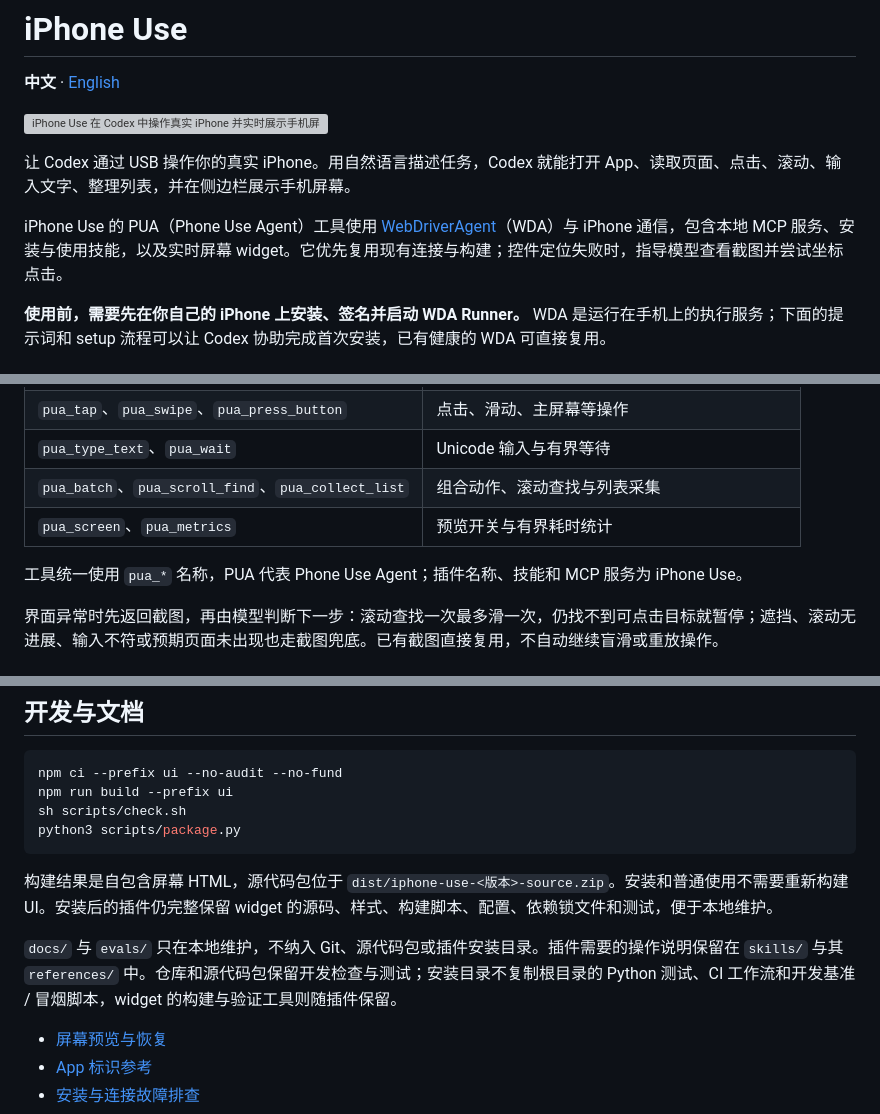
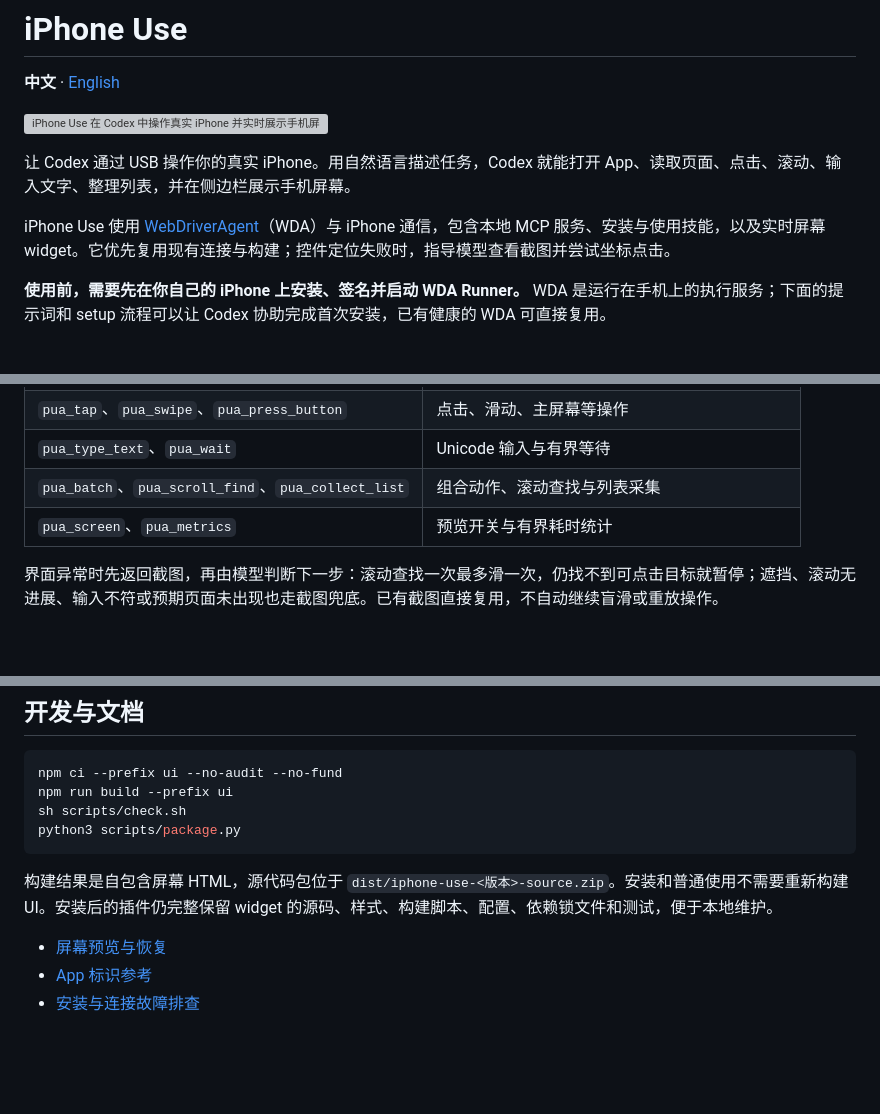
Before and after one commit to atsu6/iPhone-use, a Markdown page: README.md, 3 parts joined by grey strips. GitHub-like rendering; blank space fills up the shorter version; grey boxes are pictures that could not be loaded.

```diff
--- a/README.md
+++ b/README.md
@@ -6,7 +6,7 @@
 
 让 Codex 通过 USB 操作你的真实 iPhone。用自然语言描述任务，Codex 就能打开 App、读取页面、点击、滚动、输入文字、整理列表，并在侧边栏展示手机屏幕。
 
-iPhone Use 的 PUA（Phone Use Agent）工具使用 [WebDriverAgent](https://github.com/appium/WebDriverAgent)（WDA）与 iPhone 通信，包含本地 MCP 服务、安装与使用技能，以及实时屏幕 widget。它优先复用现有连接与构建；控件定位失败时，指导模型查看截图并尝试坐标点击。
+iPhone Use 使用 [WebDriverAgent](https://github.com/appium/WebDriverAgent)（WDA）与 iPhone 通信，包含本地 MCP 服务、安装与使用技能，以及实时屏幕 widget。它优先复用现有连接与构建；控件定位失败时，指导模型查看截图并尝试坐标点击。
 
 **使用前，需要先在你自己的 iPhone 上安装、签名并启动 WDA Runner。** WDA 是运行在手机上的执行服务；下面的提示词和 setup 流程可以让 Codex 协助完成首次安装，已有健康的 WDA 可直接复用。
 
@@ -137,8 +137,6 @@ sh scripts/install.sh
 | `pua_batch`、`pua_scroll_find`、`pua_collect_list` | 组合动作、滚动查找与列表采集 |
 | `pua_screen`、`pua_metrics` | 预览开关与有界耗时统计 |
 
-工具统一使用 `pua_*` 名称，PUA 代表 Phone Use Agent；插件名称、技能和 MCP 服务为 iPhone Use。
-
 界面异常时先返回截图，再由模型判断下一步：滚动查找一次最多滑一次，仍找不到可点击目标就暂停；遮挡、滚动无进展、输入不符或预期页面未出现也走截图兜底。已有截图直接复用，不自动继续盲滑或重放操作。
 
 ## 本机数据与升级
@@ -167,8 +165,6 @@ python3 scripts/package.py
 
 构建结果是自包含屏幕 HTML，源代码包位于 `dist/iphone-use-<版本>-source.zip`。安装和普通使用不需要重新构建 UI。安装后的插件仍完整保留 widget 的源码、样式、构建脚本、配置、依赖锁文件和测试，便于本地维护。
 
-`docs/` 与 `evals/` 只在本地维护，不纳入 Git、源代码包或插件安装目录。插件需要的操作说明保留在 `skills/` 与其 `references/` 中。仓库和源代码包保留开发检查与测试；安装目录不复制根目录的 Python 测试、CI 工作流和开发基准 / 冒烟脚本，widget 的构建与验证工具则随插件保留。
-
 - [屏幕预览与恢复](skills/iphone-use/references/screen.md)
 - [App 标识参考](skills/iphone-use/references/apps.md)
 - [安装与连接故障排查](skills/iphone-use-setup/references/troubleshooting.md)
```
Also changed, not shown: README.en.md (+1 -5 lines).
